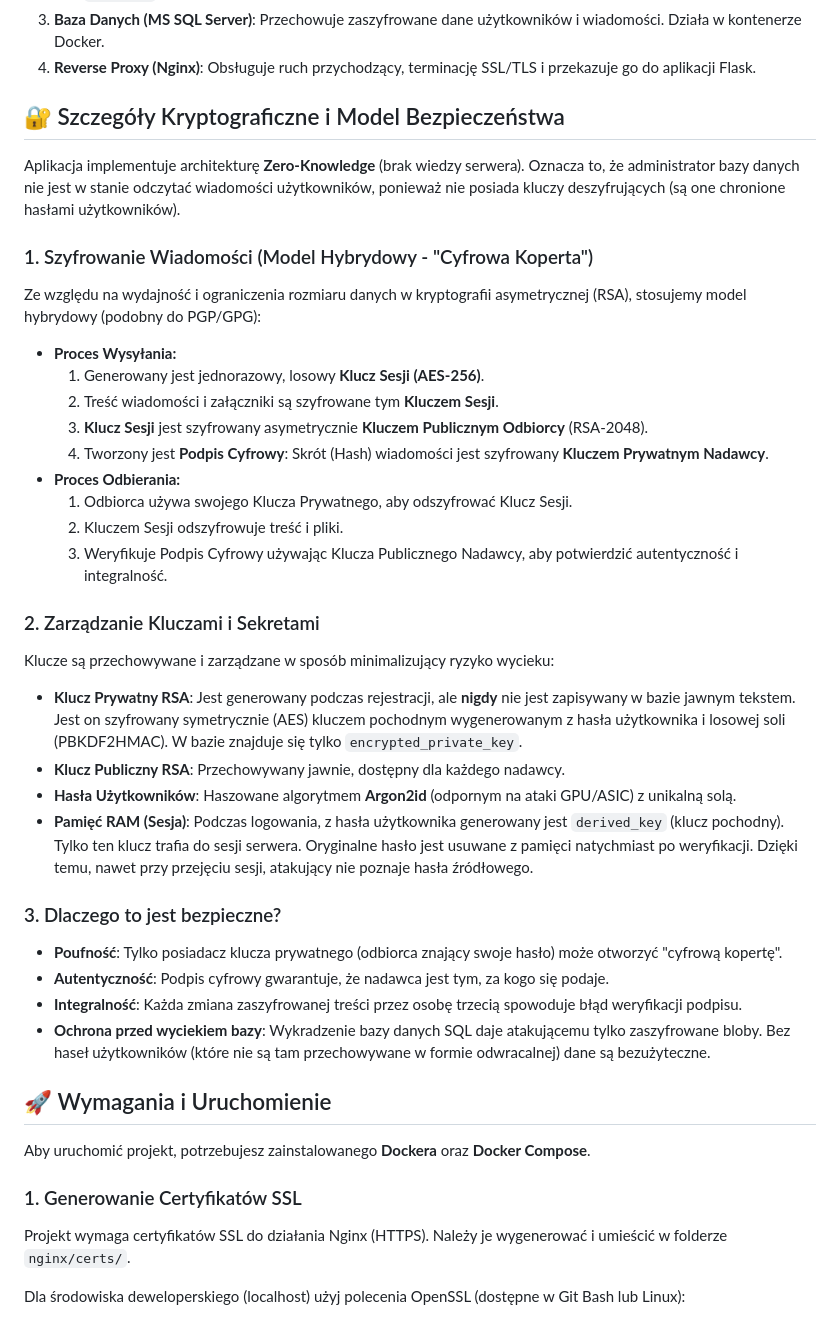
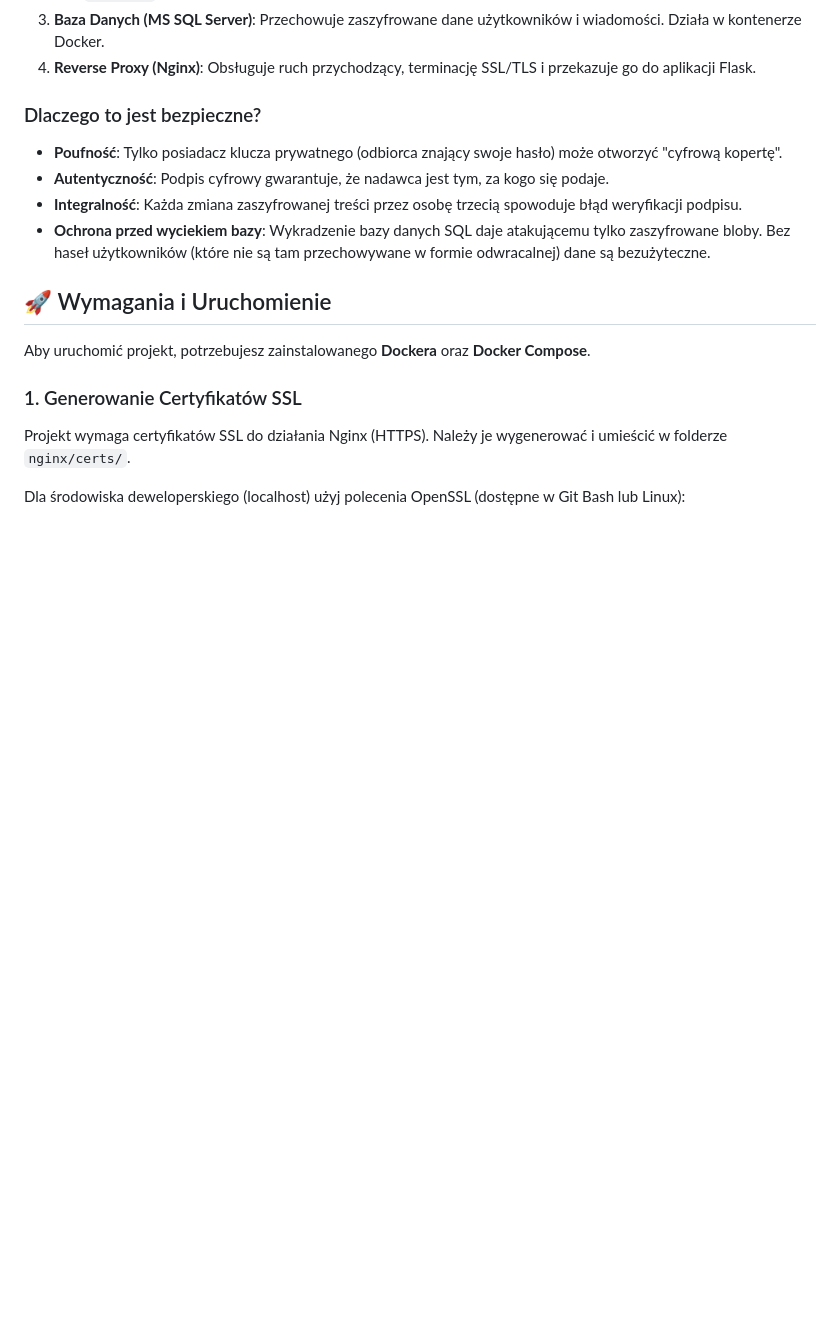
Before and after one commit to KacperiuszKnutter/SafeMail, a Markdown page: README.md, the part around the change. GitHub-like rendering; blank space fills up the shorter version.

Commit message:
Simplify README

```diff
--- a/README.md
+++ b/README.md
@@ -17,32 +17,7 @@ Aplikacja składa się z następujących modułów współpracujących ze sobą:
 3.  **Baza Danych (MS SQL Server)**: Przechowuje zaszyfrowane dane użytkowników i wiadomości. Działa w kontenerze Docker.
 4.  **Reverse Proxy (Nginx)**: Obsługuje ruch przychodzący, terminację SSL/TLS i przekazuje go do aplikacji Flask.
 
-## 🔐 Szczegóły Kryptograficzne i Model Bezpieczeństwa
-
-Aplikacja implementuje architekturę **Zero-Knowledge** (brak wiedzy serwera). Oznacza to, że administrator bazy danych nie jest w stanie odczytać wiadomości użytkowników, ponieważ nie posiada kluczy deszyfrujących (są one chronione hasłami użytkowników).
-
-### 1. Szyfrowanie Wiadomości (Model Hybrydowy - "Cyfrowa Koperta")
-Ze względu na wydajność i ograniczenia rozmiaru danych w kryptografii asymetrycznej (RSA), stosujemy model hybrydowy (podobny do PGP/GPG):
-
-* **Proces Wysyłania:**
-    1.  Generowany jest jednorazowy, losowy **Klucz Sesji (AES-256)**.
-    2.  Treść wiadomości i załączniki są szyfrowane tym **Kluczem Sesji**.
-    3.  **Klucz Sesji** jest szyfrowany asymetrycznie **Kluczem Publicznym Odbiorcy** (RSA-2048).
-    4.  Tworzony jest **Podpis Cyfrowy**: Skrót (Hash) wiadomości jest szyfrowany **Kluczem Prywatnym Nadawcy**.
-* **Proces Odbierania:**
-    1.  Odbiorca używa swojego Klucza Prywatnego, aby odszyfrować Klucz Sesji.
-    2.  Kluczem Sesji odszyfrowuje treść i pliki.
-    3.  Weryfikuje Podpis Cyfrowy używając Klucza Publicznego Nadawcy, aby potwierdzić autentyczność i integralność.
-
-### 2. Zarządzanie Kluczami i Sekretami
-Klucze są przechowywane i zarządzane w sposób minimalizujący ryzyko wycieku:
-
-* **Klucz Prywatny RSA**: Jest generowany podczas rejestracji, ale **nigdy** nie jest zapisywany w bazie jawnym tekstem. Jest on szyfrowany symetrycznie (AES) kluczem pochodnym wygenerowanym z hasła użytkownika i losowej soli (PBKDF2HMAC). W bazie znajduje się tylko `encrypted_private_key`.
-* **Klucz Publiczny RSA**: Przechowywany jawnie, dostępny dla każdego nadawcy.
-* **Hasła Użytkowników**: Haszowane algorytmem **Argon2id** (odpornym na ataki GPU/ASIC) z unikalną solą.
-* **Pamięć RAM (Sesja)**: Podczas logowania, z hasła użytkownika generowany jest `derived_key` (klucz pochodny). Tylko ten klucz trafia do sesji serwera. Oryginalne hasło jest usuwane z pamięci natychmiast po weryfikacji. Dzięki temu, nawet przy przejęciu sesji, atakujący nie poznaje hasła źródłowego.
-
-### 3. Dlaczego to jest bezpieczne?
+### Dlaczego to jest bezpieczne?
 * **Poufność**: Tylko posiadacz klucza prywatnego (odbiorca znający swoje hasło) może otworzyć "cyfrową kopertę".
 * **Autentyczność**: Podpis cyfrowy gwarantuje, że nadawca jest tym, za kogo się podaje.
 * **Integralność**: Każda zmiana zaszyfrowanej treści przez osobę trzecią spowoduje błąd weryfikacji podpisu.
```
